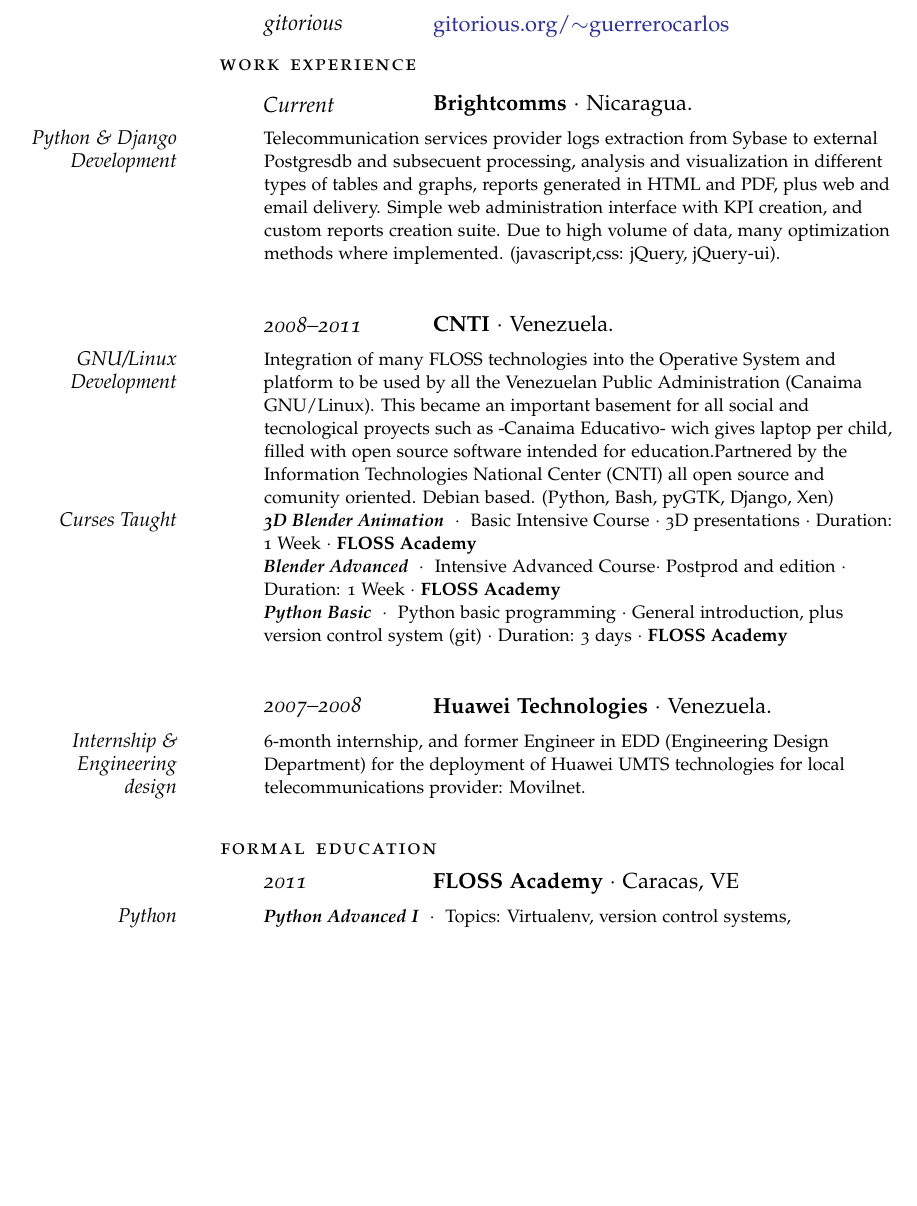
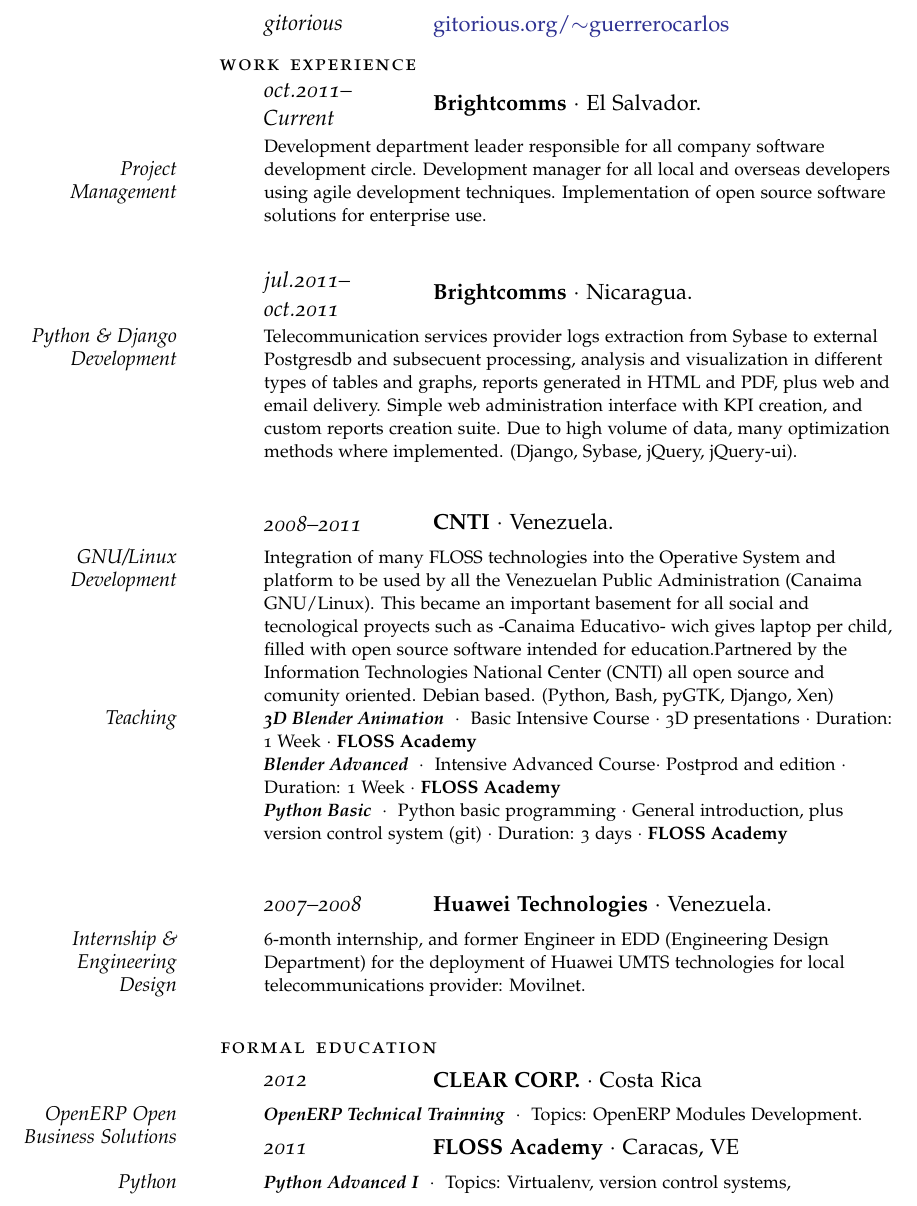
Before and after one commit to guerrerocarlos/Curriculum-vitae-LaTeX, a LaTeX CV (gnuwarriorcv.tex): part of page 1 of 2, cut so that both start at the same text, the shorter picture padded with empty space. Compiled offline with pdfLaTeX; a missing font is replaced by an installed copy or a similar font; an older LaTeX class or package is replaced by its successor.

Commit message:
Course and Job position Update

```diff
--- a/gnuwarriorcv.tex
+++ b/gnuwarriorcv.tex
@@ -47,16 +47,22 @@
 \noindent\spacedlowsmallcaps{Work Experience}
 \vspace{0.5em}
 
-\NewWorkExperience{Current}{\textbf{Brightcomms} $\cdotp$}{Nicaragua.}
+\NewWorkExperience{oct.2011--Current}{\textbf{Brightcomms} $\cdotp$}{El Salvador.}
+
+\Description{Development department leader responsible for all company software development circle. \MarginDate{Project Management}
+Development manager for all local and overseas developers using agile development techniques. Implementation of open source software solutions for enterprise use.}
+\Sep
+
+\NewWorkExperience{jul.2011--oct.2011}{\textbf{Brightcomms} $\cdotp$}{Nicaragua.}
 
 \Description{Telecommunication services provider logs extraction from Sybase \MarginDate{Python \& Django Development}
-to external Postgresdb and subsecuent processing, analysis and visualization in different types of tables and graphs, reports generated in HTML and PDF, plus web and email delivery. Simple web administration interface with KPI creation, and custom reports creation suite. Due to high volume of data, many optimization methods where implemented. (javascript,css: jQuery, jQuery-ui).}
+to external Postgresdb and subsecuent processing, analysis and visualization in different types of tables and graphs, reports generated in HTML and PDF, plus web and email delivery. Simple web administration interface with KPI creation, and custom reports creation suite. Due to high volume of data, many optimization methods where implemented. (Django, Sybase, jQuery, jQuery-ui).}
 \Sep
 
 \NewWorkExperience{2008--2011}{\textbf{CNTI} $\cdotp$}{Venezuela.}
 
 \Description{\MarginDate{GNU/Linux Development}Integration of many FLOSS technologies into the Operative System and platform to be used by all the Venezuelan Public Administration (Canaima GNU/Linux). This became an important basement for all social and tecnological proyects such as -Canaima Educativo- wich gives laptop per child, filled with open source software intended for education.Partnered by the Information Technologies National Center (CNTI) all open source and comunity oriented. Debian based. (Python, Bash, pyGTK, Django, Xen)}
-\Description{\textit{\textbf{3D Blender Animation}}\ \ $\cdotp$\ \ \MarginDate{Curses Taught} Basic Intensive Course $\cdotp$ 3D presentations $\cdotp$ Duration: 1 Week $\cdotp$ \textbf{FLOSS Academy} }
+\Description{\textit{\textbf{3D Blender Animation}}\ \ $\cdotp$\ \ \MarginDate{Teaching} Basic Intensive Course $\cdotp$ 3D presentations $\cdotp$ Duration: 1 Week $\cdotp$ \textbf{FLOSS Academy} }
 \Description{\textit{\textbf{Blender Advanced}}\ \ $\cdotp$\ \ \MarginDate{} Intensive Advanced Course$\cdotp$ Postprod and edition $\cdotp$ Duration: 1 Week $\cdotp$ \textbf{FLOSS Academy} }
 \Description{\textit{\textbf{Python Basic}}\ \ $\cdotp$\ \ \MarginDate{} Python basic programming $\cdotp$ General introduction, plus version control system (git) $\cdotp$ Duration: 3 days $\cdotp$ \textbf{FLOSS Academy} }
 
@@ -64,10 +70,14 @@
 
 \NewWorkExperience{2007--2008}{\textbf{Huawei Technologies} $\cdotp$}{Venezuela.}
 
-\Description{\MarginDate{Internship \& Engineering design}6-month internship, and former Engineer in EDD (Engineering Design Department) for the deployment of Huawei UMTS technologies for local telecommunications provider: Movilnet.}
+\Description{\MarginDate{Internship \& Engineering Design}6-month internship, and former Engineer in EDD (Engineering Design Department) for the deployment of Huawei UMTS technologies for local telecommunications provider: Movilnet.}
 \vspace{1.5em}
 
 \spacedlowsmallcaps{Formal Education}
+\vspace{0.5em}
+
+\NewWorkExperience{2012}{\textbf{CLEAR CORP.} $\cdotp$}{Costa Rica}
+\Description{\newline \textit{\textbf{OpenERP Technical Trainning}}\ \ $\cdotp$\ \  Topics: \MarginDate{OpenERP Open Business Solutions}OpenERP Modules Development.}
 \vspace{0.5em}
 
 \NewWorkExperience{2011}{\textbf{FLOSS Academy} $\cdotp$}{Caracas, VE}
```
Also changed, not shown: gnuwarriorcves.tex (+11 -11 lines), pdf/gnuwarriorcv.pdf, pdf/gnuwarriorcves.pdf, gnuwarriorcv.tex (7 more changed lines).
